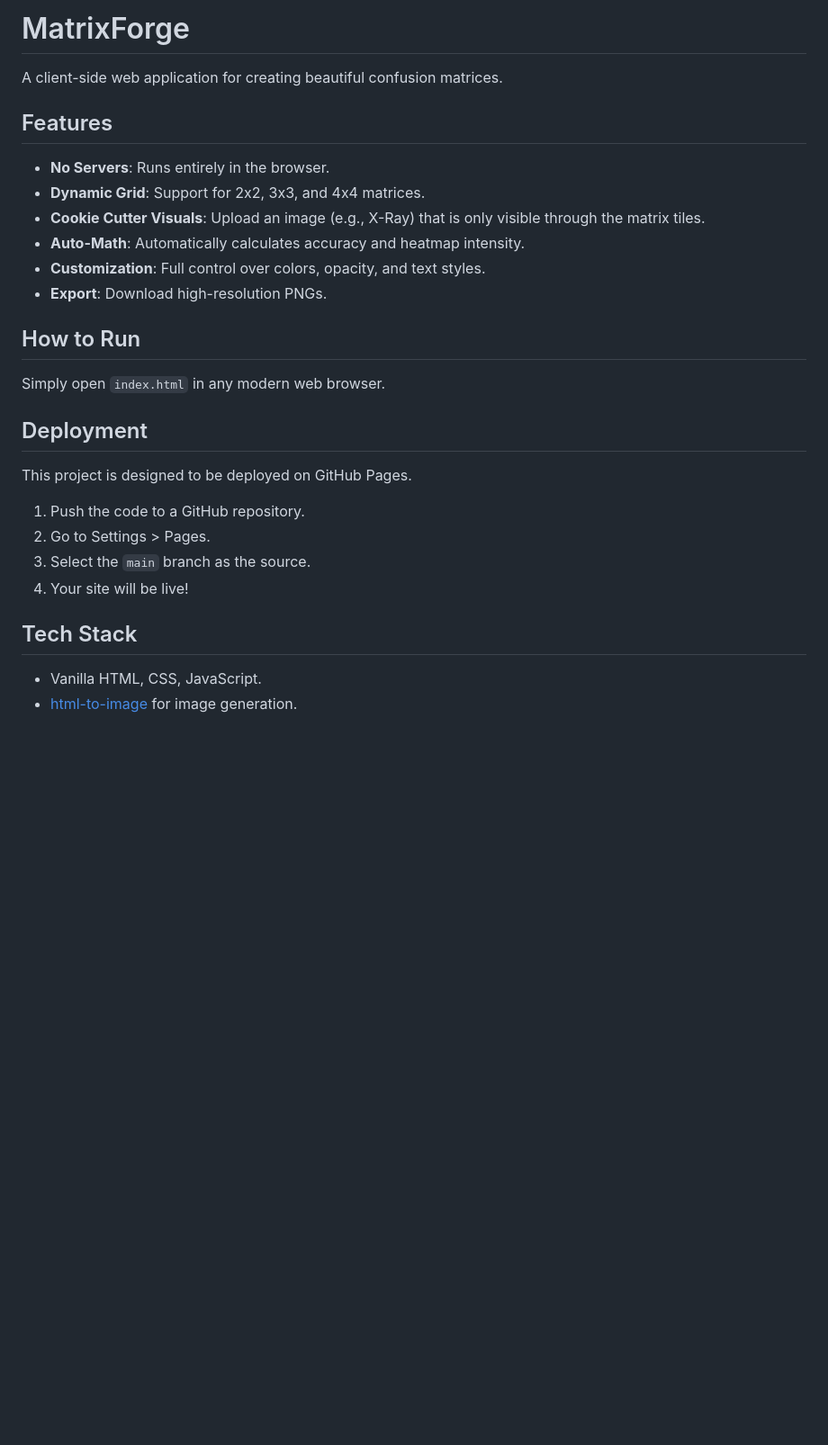
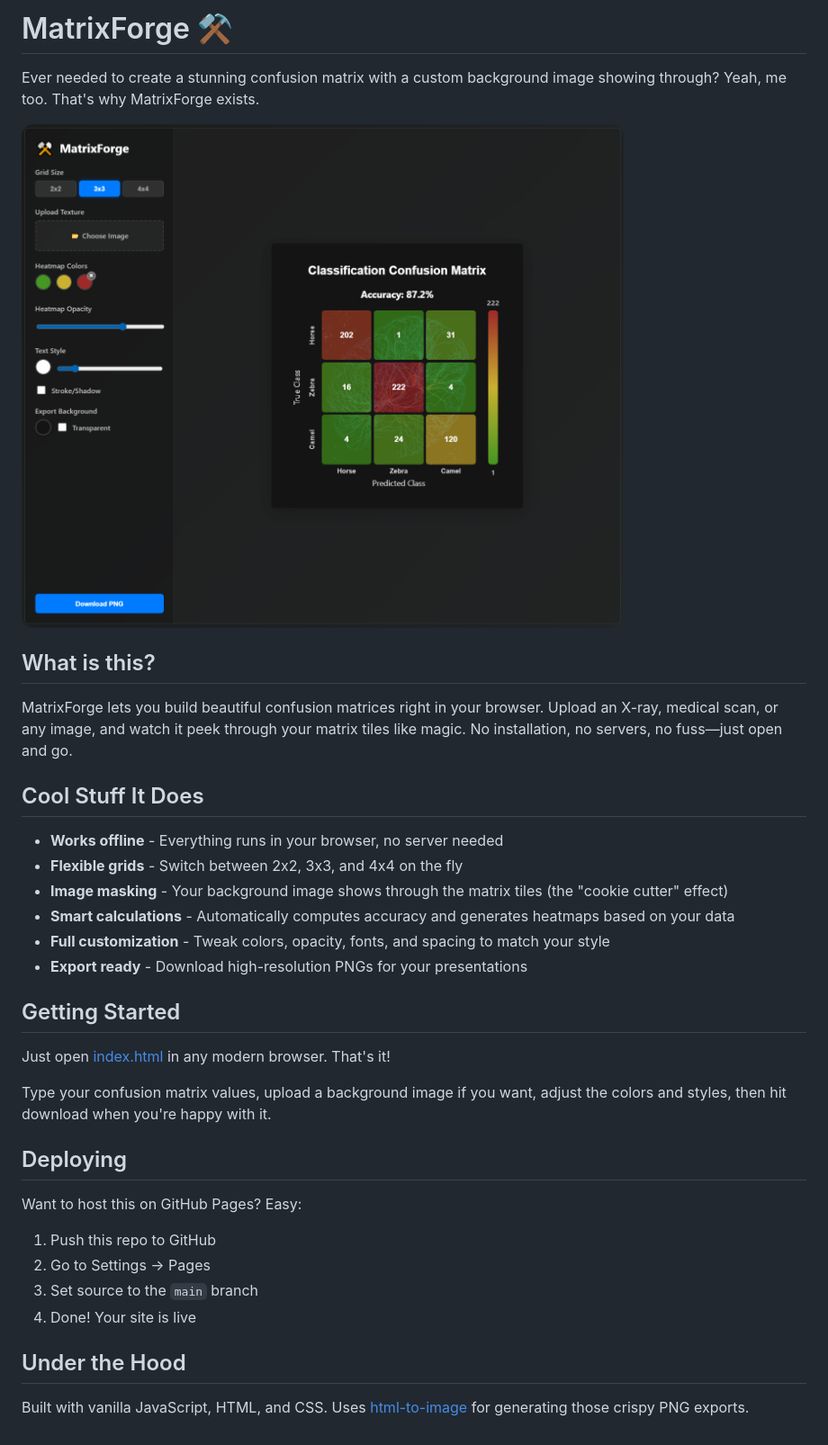
Before and after one commit to git-maks/MatrixForge, a Markdown page: README.md, the part around the change. Shown: that part at 90% size. Drawn GitHub-style; pictures changed too: screenshot.png (added); blank space fills up the shorter version.

```diff
--- a/README.md
+++ b/README.md
@@ -1,25 +1,36 @@
-# MatrixForge
+# MatrixForge ⚒️
 
-A client-side web application for creating beautiful confusion matrices.
+Ever needed to create a stunning confusion matrix with a custom background image showing through? Yeah, me too. That's why MatrixForge exists.
 
-## Features
-- **No Servers**: Runs entirely in the browser.
-- **Dynamic Grid**: Support for 2x2, 3x3, and 4x4 matrices.
-- **Cookie Cutter Visuals**: Upload an image (e.g., X-Ray) that is only visible through the matrix tiles.
-- **Auto-Math**: Automatically calculates accuracy and heatmap intensity.
-- **Customization**: Full control over colors, opacity, and text styles.
-- **Export**: Download high-resolution PNGs.
+![MatrixForge Screenshot](screenshot.png)
 
-## How to Run
-Simply open `index.html` in any modern web browser.
+## What is this?
 
-## Deployment
-This project is designed to be deployed on GitHub Pages.
-1. Push the code to a GitHub repository.
-2. Go to Settings > Pages.
-3. Select the `main` branch as the source.
-4. Your site will be live!
+MatrixForge lets you build beautiful confusion matrices right in your browser. Upload an X-ray, medical scan, or any image, and watch it peek through your matrix tiles like magic. No installation, no servers, no fuss—just open and go.
 
-## Tech Stack
-- Vanilla HTML, CSS, JavaScript.
-- [html-to-image](https://github.com/bubkoo/html-to-image) for image generation.
+## Cool Stuff It Does
+
+- **Works offline** - Everything runs in your browser, no server needed
+- **Flexible grids** - Switch between 2x2, 3x3, and 4x4 on the fly
+- **Image masking** - Your background image shows through the matrix tiles (the "cookie cutter" effect)
+- **Smart calculations** - Automatically computes accuracy and generates heatmaps based on your data
+- **Full customization** - Tweak colors, opacity, fonts, and spacing to match your style
+- **Export ready** - Download high-resolution PNGs for your presentations
+
+## Getting Started
+
+Just open [index.html](index.html) in any modern browser. That's it!
+
+Type your confusion matrix values, upload a background image if you want, adjust the colors and styles, then hit download when you're happy with it.
+
+## Deploying
+
+Want to host this on GitHub Pages? Easy:
+1. Push this repo to GitHub
+2. Go to Settings → Pages
+3. Set source to the `main` branch
+4. Done! Your site is live
+
+## Under the Hood
+
+Built with vanilla JavaScript, HTML, and CSS. Uses [html-to-image](https://github.com/bubkoo/html-to-image) for generating those crispy PNG exports.
```
